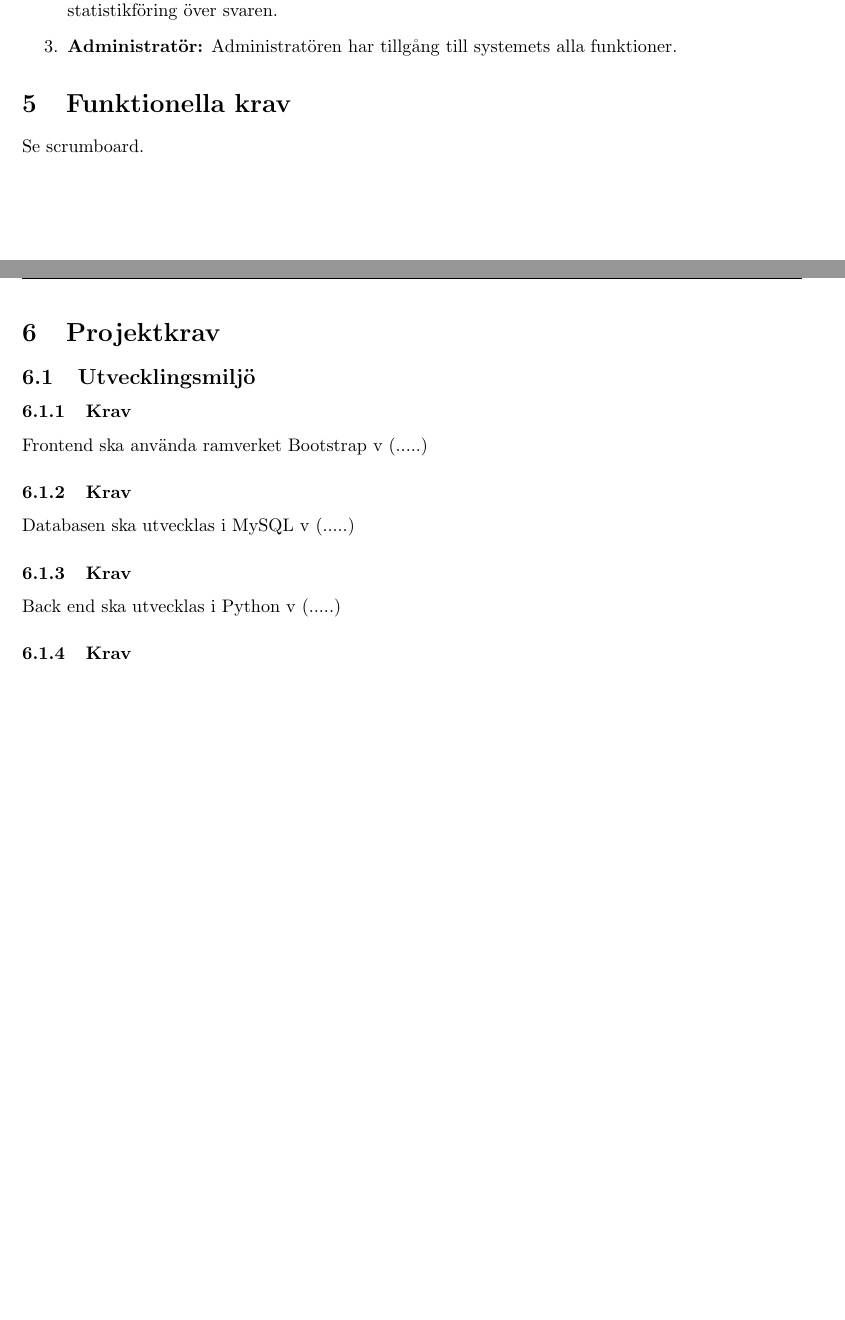
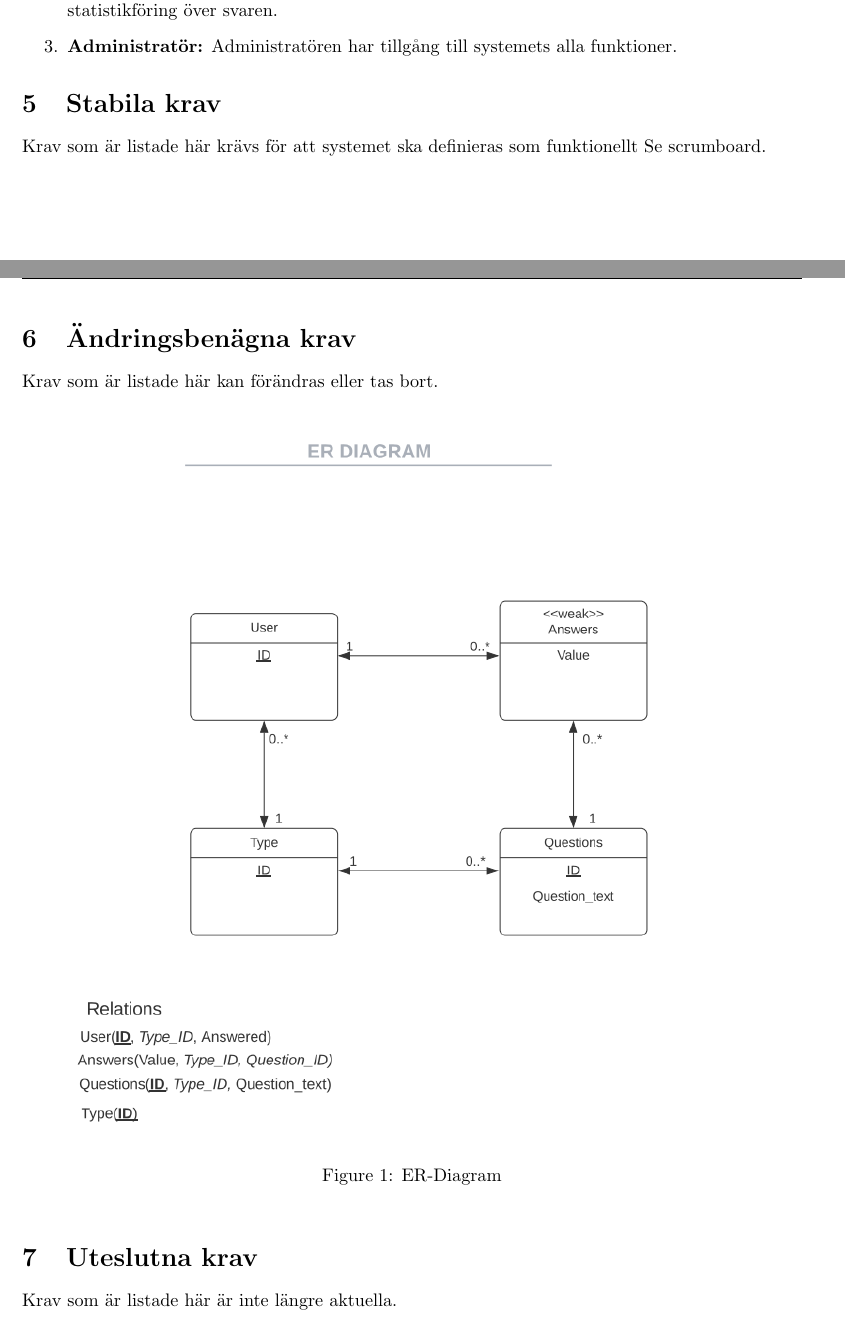
Before and after one commit to Sjofil/HASAB-IDA3, a LaTeX document (Kravprocess/Kravspecifikation/kravspecifikation.tex): two parts of pages 3 and 4 of 4, joined at a grey line, cut so that both start at the same text, the shorter picture padded with empty space. Compiled offline with pdfLaTeX.

Commit message:
La in ER-diagram i kravspec

```diff
--- a/Kravprocess/Kravspecifikation/kravspecifikation.tex
+++ b/Kravprocess/Kravspecifikation/kravspecifikation.tex
@@ -104,19 +104,23 @@
         \item \textbf{Administratör:} Administratören har tillgång till systemets alla funktioner.
     \end{enumerate}
 
-    \section{Funktionella krav}
+    \section{Stabila krav}
+    Krav som är listade här krävs för att systemet ska definieras som funktionellt
     Se scrumboard.
 
-    \section{Projektkrav}
-    \subsection{Utvecklingsmiljö}
-    \subsubsection{Krav}
-    Frontend ska använda ramverket Bootstrap v (.....)
-    \subsubsection{Krav}
-    Databasen ska utvecklas i MySQL v (.....)
-    \subsubsection{Krav}
-    Back end ska utvecklas i Python v (.....)
+    \section{Ändringsbenägna krav}
+    Krav som är listade här kan förändras eller tas bort.
 
-    \subsubsection{Krav}
+    \begin{figure}[h!]
+
+    \includegraphics[width=150mm]{ERDIAGRAM.png}
+    \caption{ER-Diagram}
+    \end{figure}
+
+    \section{Uteslutna krav}
+    Krav som är listade här är inte längre aktuella.
+
+
 
 
 
```
Also changed, not shown: Kravprocess/Kravspecifikation/ERDIAGRAM.png (added), Kravprocess/Kravspecifikation/Kravspecifikation.pdf, Kravprocess/Kravspecifikation/Övriga filer/ER DIAGRAM.pdf (deleted), Kravprocess/Kravspecifikation/kravspecifikation.tex (2 more changed lines).
